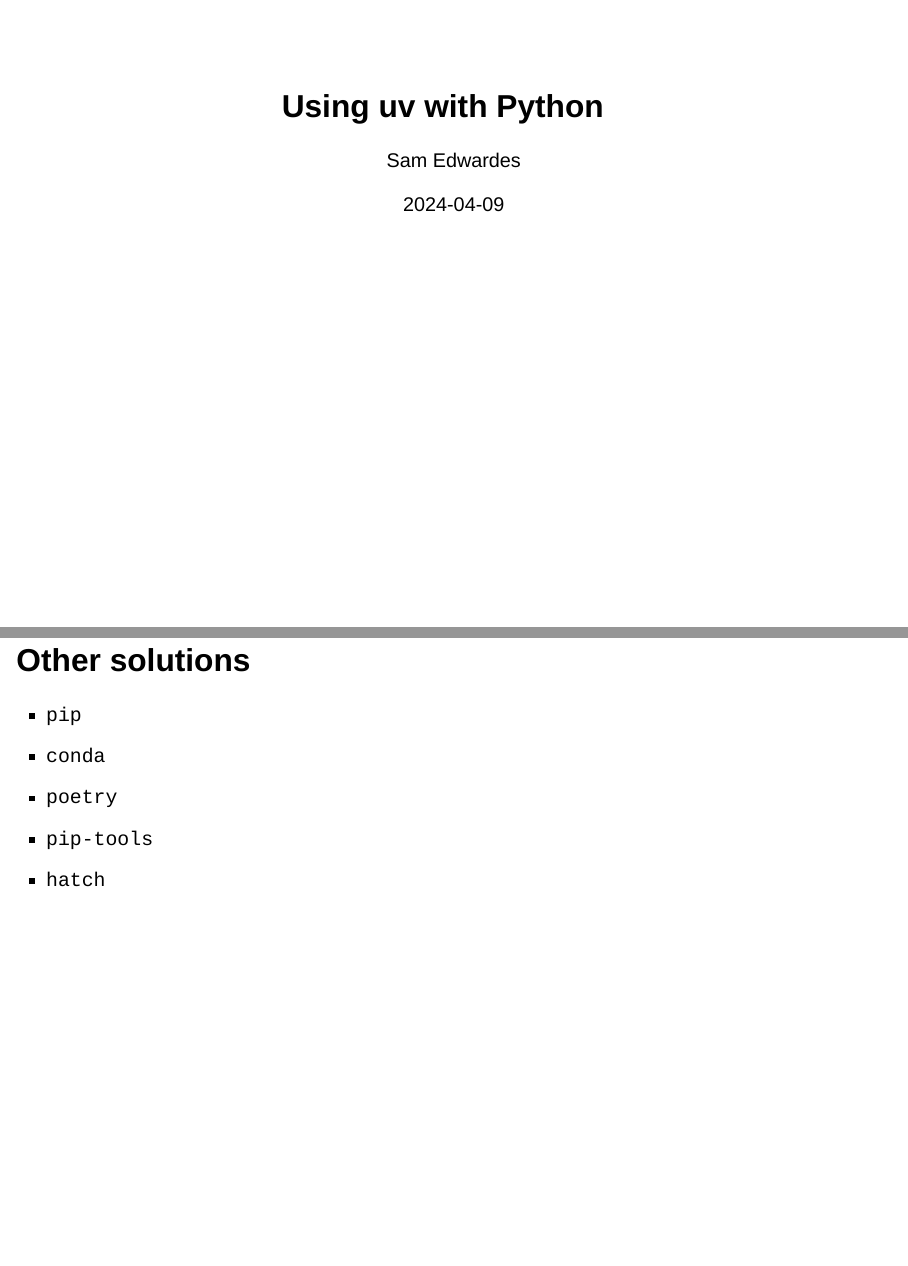
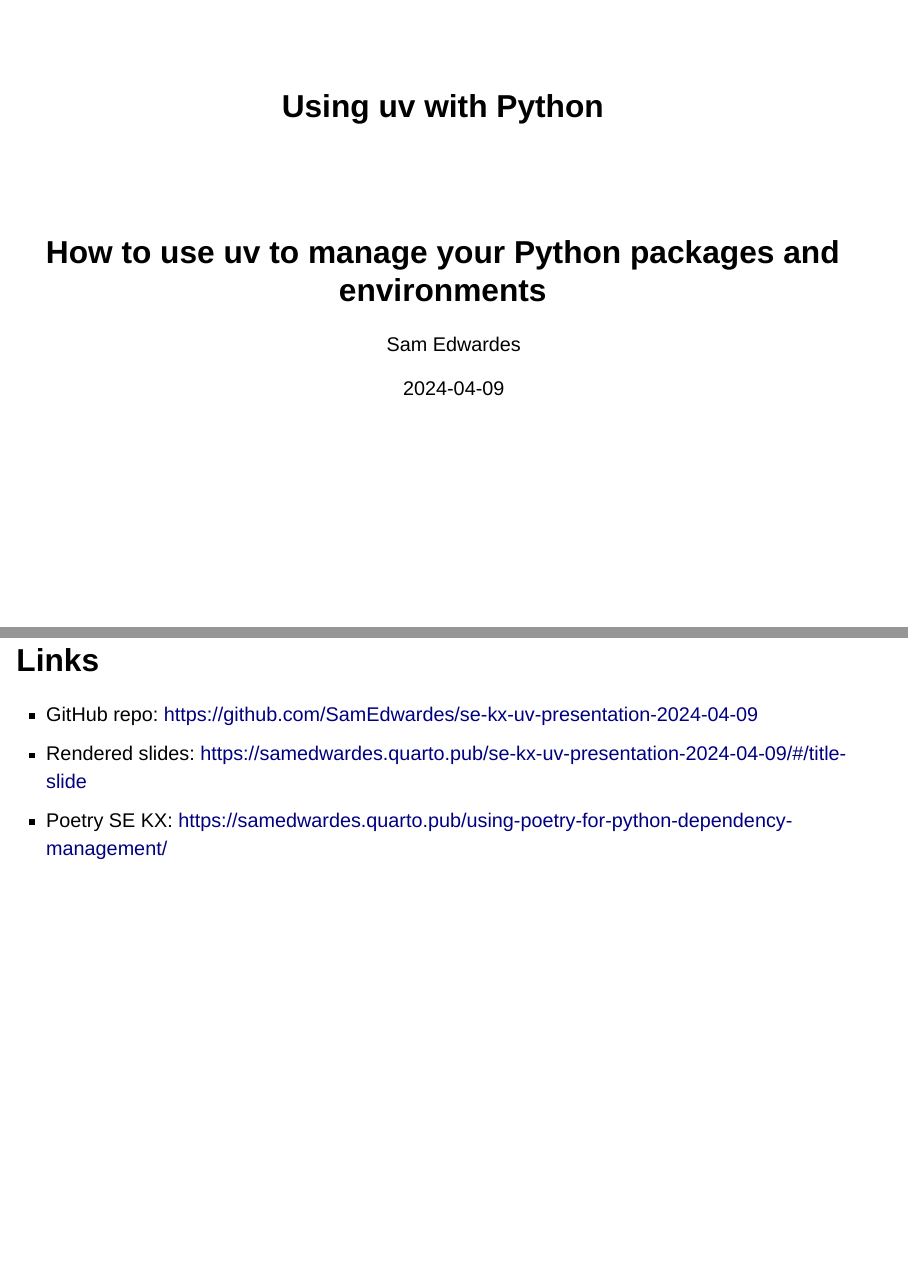
Before and after one commit to SamEdwardes/se-kx-uv-presentation-2024-04-09, a Quarto document (slides.qmd): pages 1 and 10 of 10 before the commit and pages 1 and 11 of 11 after it, joined at a grey line. Rendered offline with R 4.5, knitr and Pandoc in place of Quarto, with nearby package versions; drawn as Slidy slides in place of the format the file asks for.

Commit message:
Added links and clean up

```diff
--- a/slides.qmd
+++ b/slides.qmd
@@ -1,8 +1,10 @@
 ---
 title: Using uv with Python
+subtitle: "How to use uv to manage your Python packages and environments"
 date: 2024-04-09
 author: Sam Edwardes
-format: revealjs
+format:
+    revealjs: default
 ---
 
 ## uv
@@ -136,3 +138,9 @@
 -   `poetry`
 -   `pip-tools`
 -   `hatch`
+
+## Links
+
+- GitHub repo: <https://github.com/SamEdwardes/se-kx-uv-presentation-2024-04-09>
+- Rendered slides: <https://samedwardes.quarto.pub/se-kx-uv-presentation-2024-04-09/#/title-slide>
+- Poetry SE KX: <https://samedwardes.quarto.pub/using-poetry-for-python-dependency-management/>
```
Also changed, not shown: README.md (added), app.py (deleted), 1 other file.
